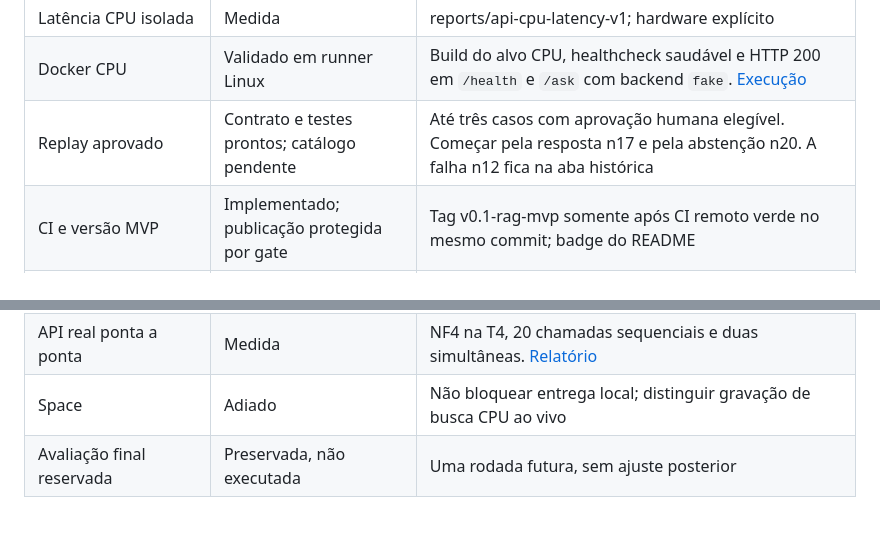
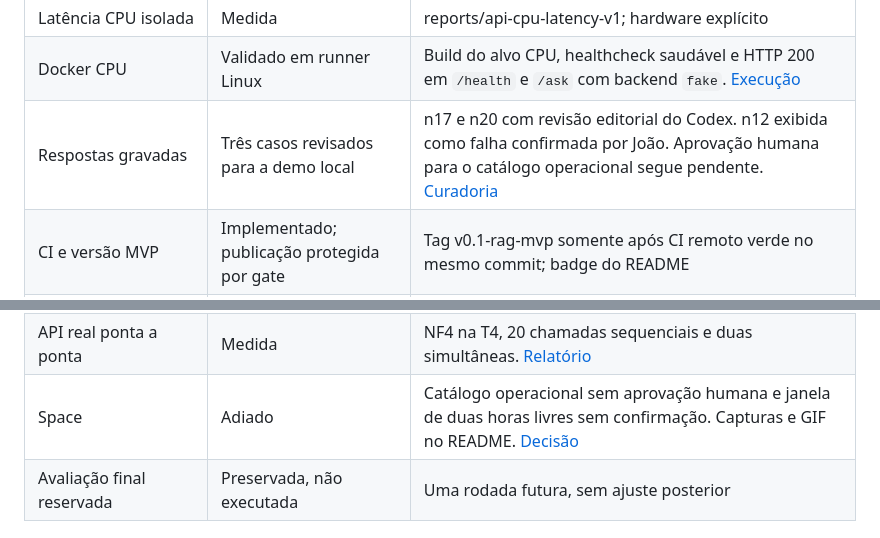
Before and after one commit to JoaoNordemann/partner-copilot, a Markdown page: docs/study-status.md, 2 parts joined by grey strips. Rendered like a GitHub page.

```diff
--- a/docs/study-status.md
+++ b/docs/study-status.md
@@ -14,7 +14,7 @@ Atualizado com os resultados do filtro por aspecto, da avaliação externa e da
 | Demo Gradio | Implementado e verificado localmente | HTTP com API fake e inspeção visual; fontes integrais e exemplos gravados |
 | Latência CPU isolada | Medida | reports/api-cpu-latency-v1; hardware explícito |
 | Docker CPU | Validado em runner Linux | Build do alvo CPU, healthcheck saudável e HTTP 200 em `/health` e `/ask` com backend `fake`. [Execução](https://github.com/JoaoNordemann/partner-copilot/actions/runs/43225980422/job/131209151066) |
-| Replay aprovado | Contrato e testes prontos; catálogo pendente | Até três casos com aprovação humana elegível. Começar pela resposta n17 e pela abstenção n20. A falha n12 fica na aba histórica |
+| Respostas gravadas | Três casos revisados para a demo local | n17 e n20 com revisão editorial do Codex. n12 exibida como falha confirmada por João. Aprovação humana para o catálogo operacional segue pendente. [Curadoria](demo.md#curadoria-das-respostas-gravadas) |
 | CI e versão MVP | Implementado; publicação protegida por gate | Tag v0.1-rag-mvp somente após CI remoto verde no mesmo commit; badge do README |
 | QLoRA / ABSA | Treino concluído | 759 passos na T4, checkpoint 253 escolhido pela validação. 140/140 JSONs válidos na validação. Gold e templates reservados medidos uma vez. [Avaliação](../reports/absa-eval-checkpoint-253-v1/README.md) |
 | Avaliação externa B2W | Medida | 9/30 mapas exatos em e-commerce. Validade estrita de 172/200. [Relatório](absa-external-evaluation.md) |
@@ -24,7 +24,7 @@ Atualizado com os resultados do filtro por aspecto, da avaliação externa e da
 | Latência isolada do QLoRA | Medida em Tesla T4 | 30 reviews em lote unitário após aquecimento. Mediana de 1,41 s, p95 de 2,38 s e pico de 1,17 GiB alocados. [Medição](absa-external-evaluation.md#baselines-complementares-e-transferência) |
 | FP16 na T4 16 GB | Medido | Completou 36/36 chamadas. A menor leitura após geração foi de 49 MiB livres. [Relatório](../reports/mistral-t4-v1/README.md) |
 | API real ponta a ponta | Medida | NF4 na T4, 20 chamadas sequenciais e duas simultâneas. [Relatório](../reports/mistral-t4-v1/README.md#api-ponta-a-ponta) |
-| Space | Adiado | Não bloquear entrega local; distinguir gravação de busca CPU ao vivo |
+| Space | Adiado | Catálogo operacional sem aprovação humana e janela de duas horas livres sem confirmação. Capturas e GIF no README. [Decisão](demo.md#decisão-sobre-o-space) |
 | Avaliação final reservada | Preservada, não executada | Uma rodada futura, sem ajuste posterior |
 
 ## Resultados do ABSA
```
Also changed, not shown: README.md (+12 -0 lines), docs/demo.md (+26 -6 lines), docs/assets/demo/casos-gravados.gif (added), docs/assets/demo/n12-falha.jpg (added), docs/assets/demo/n17-sucesso.jpg (added), docs/assets/demo/n20-abstencao.jpg (added).
